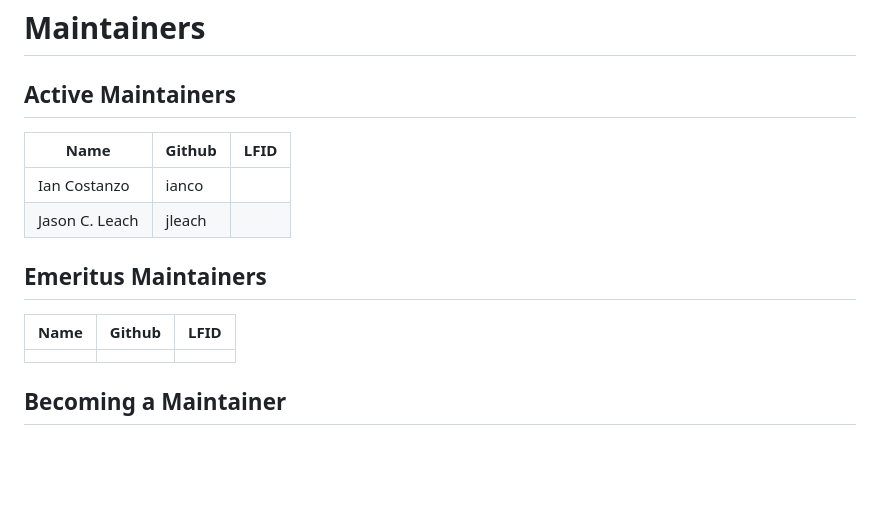
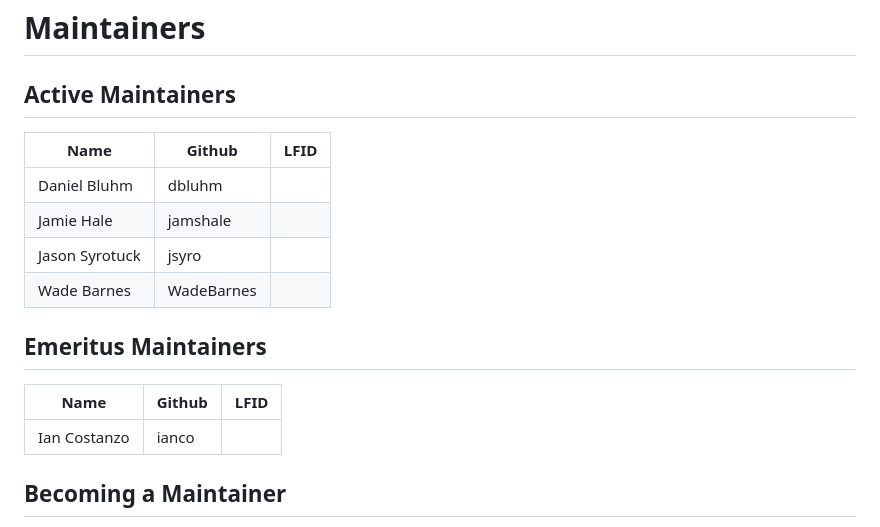
Before and after one commit to hyperledger/aries-mediator-service, a Markdown page: MAINTAINERS.md, the part around the change. GitHub-like rendering; blank space fills up the shorter version.

Commit message:
Propose new maintainer list (#95)
Signed-off-by: Emiliano Suñé <emiliano.sune@gmail.com>

```diff
--- a/MAINTAINERS.md
+++ b/MAINTAINERS.md
@@ -4,16 +4,18 @@
 
 <!-- Please keep this sorted alphabetically by github -->
 
+| Name           | Github             | LFID |
+| -------------- | ------             | ---- |
+| Daniel Bluhm   | dbluhm             |      |
+| Jamie Hale     | jamshale           |      |
+| Jason Syrotuck | jsyro              |      |
+| Wade Barnes    | WadeBarnes         |      |
+
+## Emeritus Maintainers
+
 | Name           | Github | LFID |
 | -------------- | ------ | ---- |
 | Ian Costanzo   | ianco  |      |
-| Jason C. Leach | jleach |      |
-
-## Emeritus Maintainers
-
-| Name | Github | LFID |
-| ---- | ------ | ---- |
-|      |        |      |
 
 ## Becoming a Maintainer
 
```
